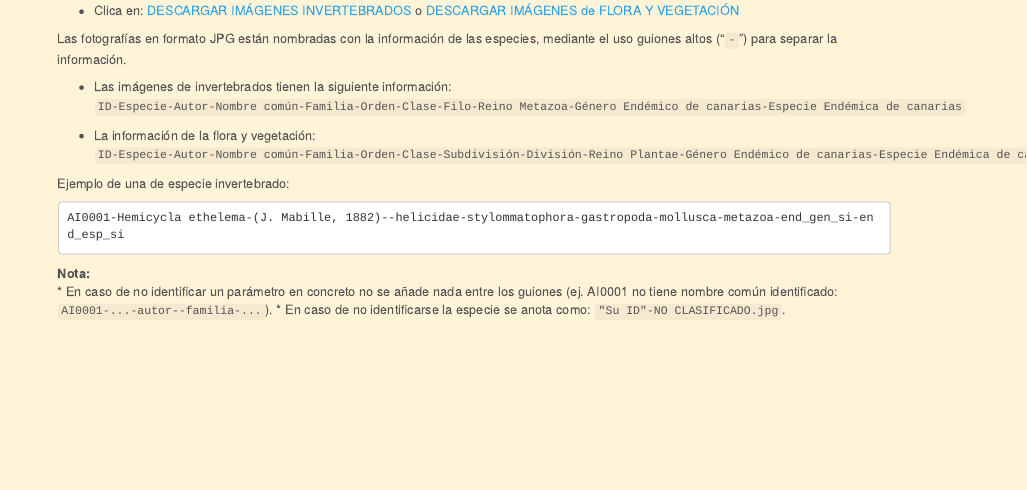
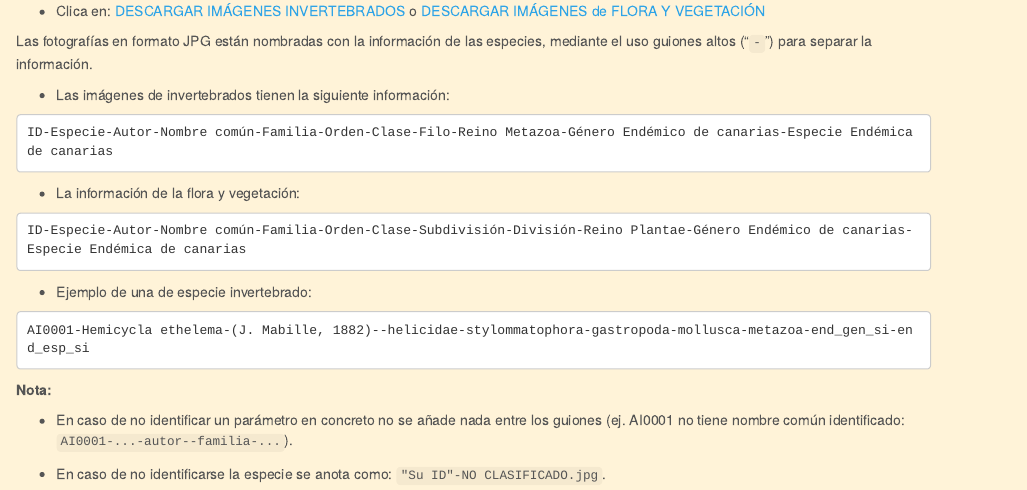
Before and after one commit to JuanCarlosBio/BiodiversidadGJC, an R Markdown document (data.Rmd): the page in a window 1100 px wide, from 110 px down before the commit and from 130 px down after it, so that both start at the same text. Rendered offline with R 4.5, knitr and Pandoc, with nearby package versions; the code chunks are not run, so their results and figures are left out.

Commit message:
Update data.Rmd

````diff
--- a/data.Rmd
+++ b/data.Rmd
@@ -34,19 +34,29 @@ body{
 
 Las fotografías en formato JPG están nombradas con la información de las especies, mediante el uso guiones altos ("```-```") para separar la información.
 
-* Las imágenes de invertebrados tienen la siguiente información: ```ID-Especie-Autor-Nombre común-Familia-Orden-Clase-Filo-Reino Metazoa-Género Endémico de canarias-Especie Endémica de canarias```
+* Las imágenes de invertebrados tienen la siguiente información:
 
-* La información de la flora y vegetación: ```ID-Especie-Autor-Nombre común-Familia-Orden-Clase-Subdivisión-División-Reino Plantae-Género Endémico de canarias-Especie Endémica de canarias```
+```
+ID-Especie-Autor-Nombre común-Familia-Orden-Clase-Filo-Reino Metazoa-Género Endémico de canarias-Especie Endémica de canarias
+```
 
-Ejemplo de una de especie invertebrado:
+* La información de la flora y vegetación:
+
+```
+ID-Especie-Autor-Nombre común-Familia-Orden-Clase-Subdivisión-División-Reino Plantae-Género Endémico de canarias-Especie Endémica de canarias
+```
+
+* Ejemplo de una de especie invertebrado:
 
 ```
 AI0001-Hemicycla ethelema-(J. Mabille, 1882)--helicidae-stylommatophora-gastropoda-mollusca-metazoa-end_gen_si-end_esp_si
 ```
 
 **Nota: **
-* En caso de no identificar un parámetro en concreto no se añade nada entre los guiones (ej. AI0001 no tiene nombre común identificado: ```AI0001-...-autor--familia-...```).
-* En caso de no identificarse la especie se anota como: ```"Su ID"-NO CLASIFICADO.jpg```.
+
+- En caso de no identificar un parámetro en concreto no se añade nada entre los guiones (ej. AI0001 no tiene nombre común identificado: ```AI0001-...-autor--familia-...```).
+
+- En caso de no identificarse la especie se anota como: ```"Su ID"-NO CLASIFICADO.jpg```.
 
 En un futuro mi idea usar esta página para añadir estadísticas de las especies que voy encontrando.
 
````
